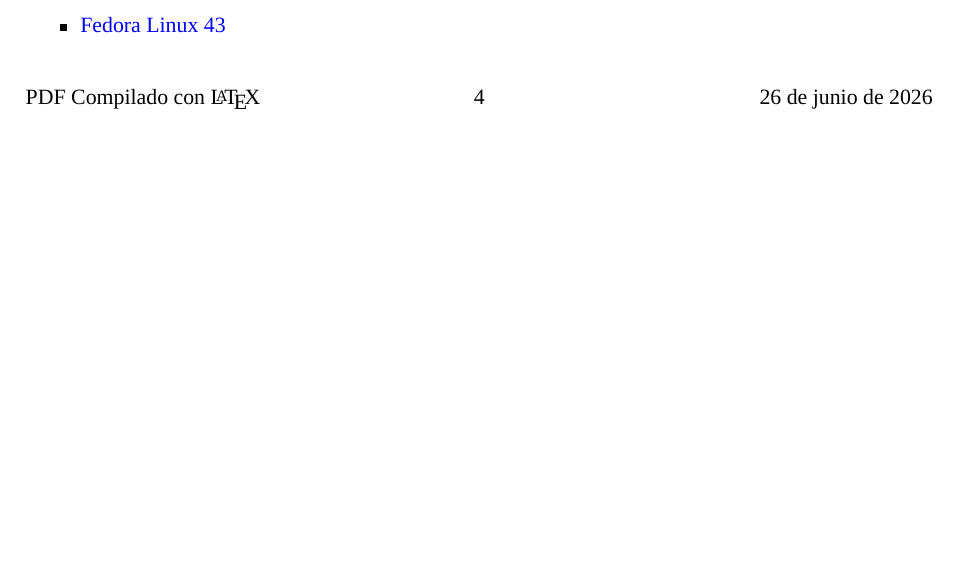
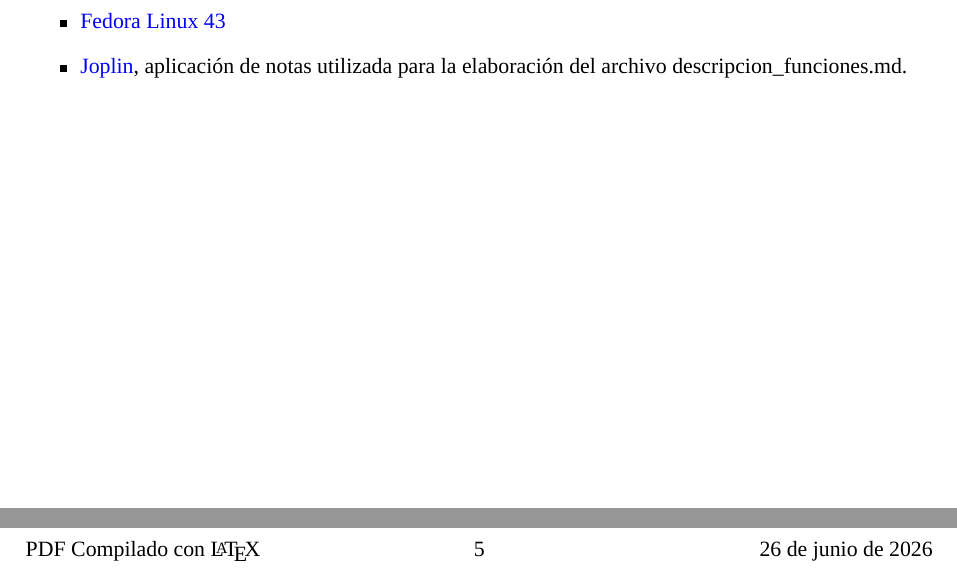
Before and after one commit to Robinhood-700/gateway-eth-5g-privado, a LaTeX document (doc/memoria_final.tex): part of page 4 of 4 before the commit and two parts of page 5 of 5 after it, the two joined at a grey line, cut so that both start at the same text, the shorter picture padded with empty space. Compiled offline with XeLaTeX; a missing font is replaced by an installed copy or a similar font.

Commit message:
Actualización memoria

```diff
--- a/doc/memoria_final.tex
+++ b/doc/memoria_final.tex
@@ -146,7 +146,9 @@ Todo el desarrollo de las pácticas se ha realizado con mi portátil personal HP
 	\item \href{https://github.com/espressif/esptool}{ESPtool}, software utilizado para realizar el build del proyecto y realizar el proceso de flash.
 	\item Datasheet del chip ethernet \href{https://www.lcsc.com/datasheet/C703537.pdf?spm=wm.sxq.inf.ggs&lcsc_vid=RlVdUlUEQVNXX1RRRQNaUlxeEwReBgJQQVNaAl1TRFExVlNeRVVZVlNUT1JYVTsOAxUeFF5JWAUbBA8CAgIFAAtIFA4DSA%3D%3D}{IP101GRI}
 	\item Datasheet del chip ethernet \href{https://docs.wiznet.io/img/products/w5500/W5500_ds_v110e.pdf}{W5500}
-	\item \href{https://fedoraproject.org/}{Fedora Linux 43}\end{itemize}
+	\item \href{https://fedoraproject.org/}{Fedora Linux 43}
+	\item \href{https://joplinapp.org/}{Joplin}, aplicación de notas utilizada para la elaboración del archivo descripcion\_funciones.md.
+\end{itemize}
 \thispagestyle{fancy}
 \fancyfoot[L]{PDF Compilado con \LaTeX}
 \fancyfoot[C]{\thepage}
```
